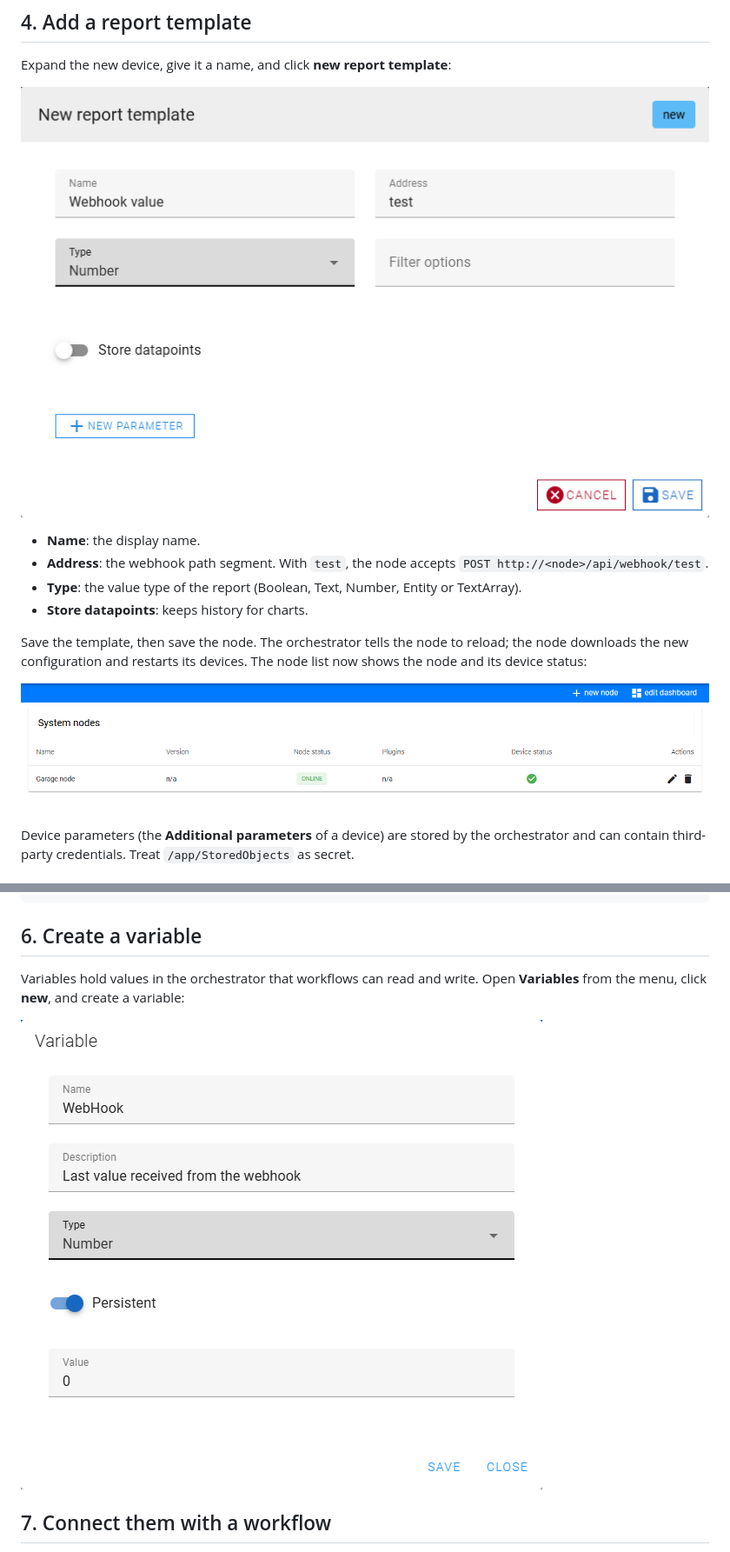
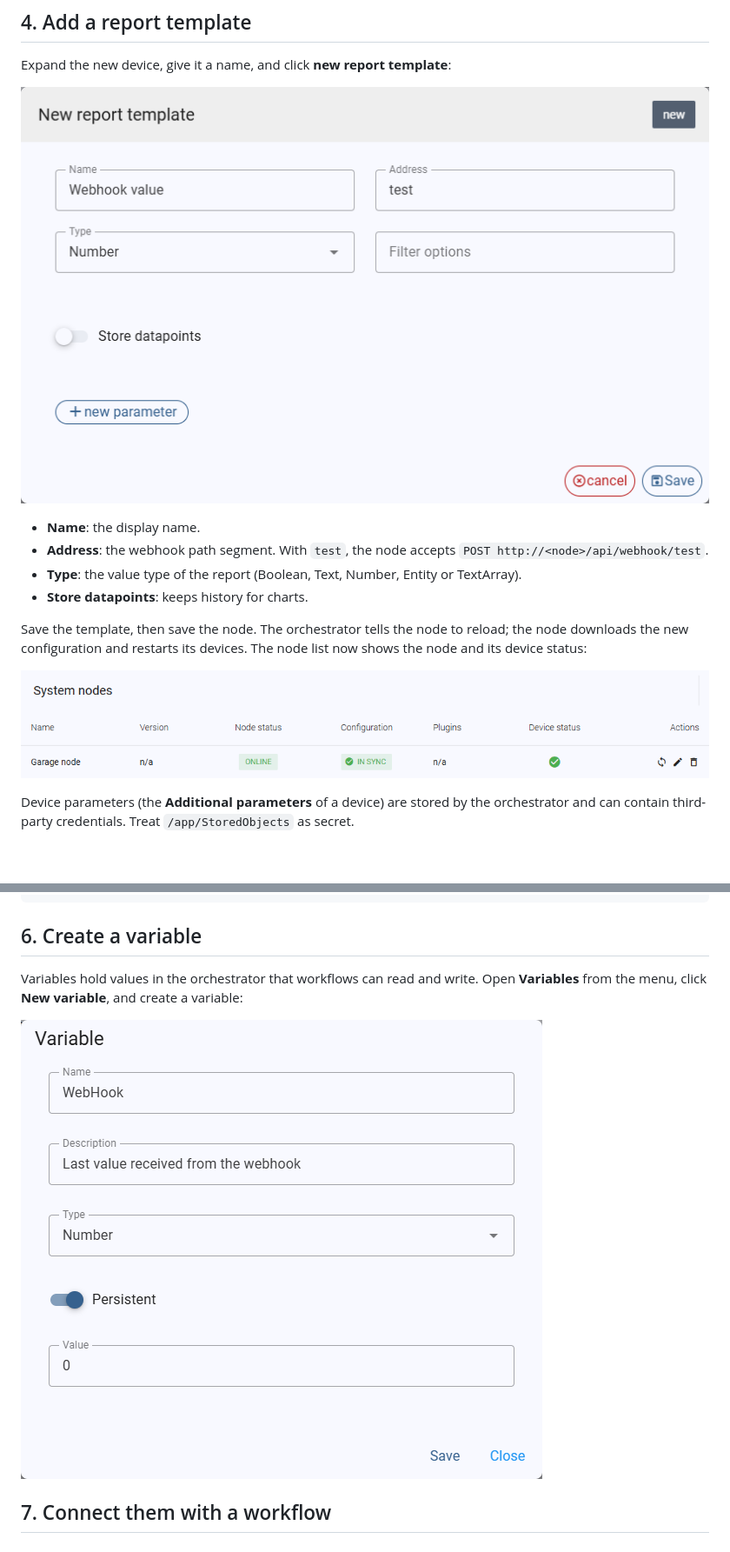
Before and after one commit to Revolutionized-IoT2/.github, a Markdown page: docs/guides/first-configuration.md, 2 parts joined by grey strips. Shown at 87% size. GitHub-like rendering; pictures changed too: docs/guides/images/configure-nodes.png, docs/guides/images/report-template.png, docs/guides/images/variable.png; blank space fills up the shorter version.

```diff
--- a/docs/guides/first-configuration.md
+++ b/docs/guides/first-configuration.md
@@ -83,7 +83,7 @@ curl http://<host>:8080/api/report/<report-template-id>/value
 ## 6. Create a variable
 
 Variables hold values in the orchestrator that workflows can read and write. Open **Variables**
-from the menu, click **new**, and create a variable:
+from the menu, click **New variable**, and create a variable:
 
 ![Variable dialog](images/variable.png)
 
```
Also changed, not shown: other parts of docs/guides/first-configuration.md (+3 -3 lines), tools/ui-screenshots/README.md (+2 -2 lines), docs/guides/images/configure-nodes-empty.png, docs/guides/images/device-templates.png, docs/guides/images/node-new.png, 2 other files.
